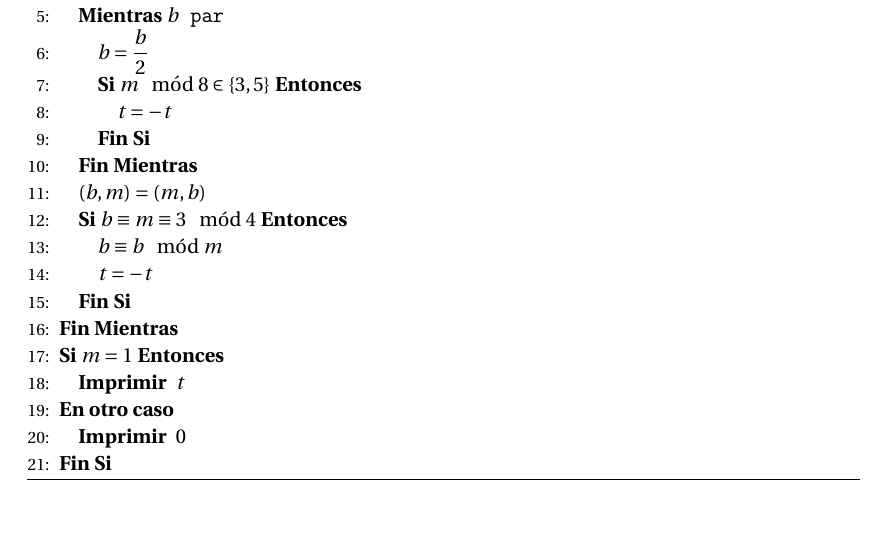
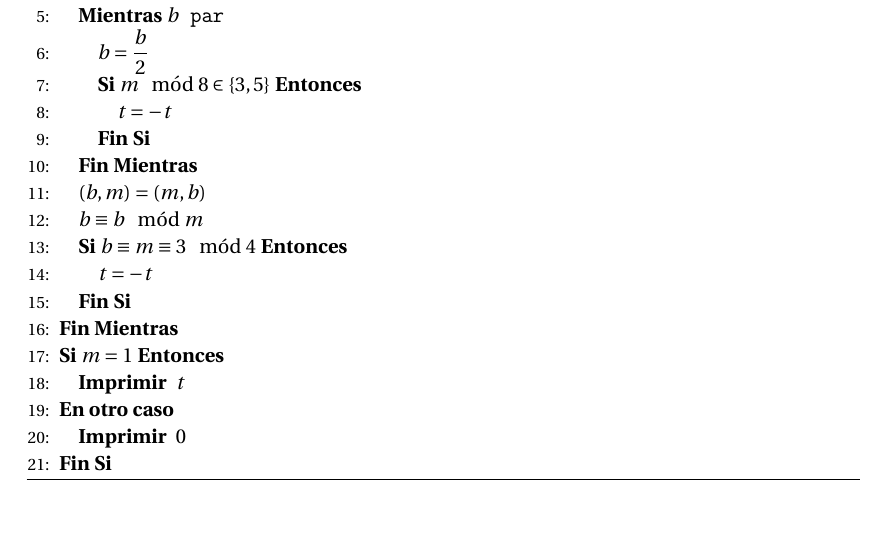
Before and after one commit to oxcar103/Practicas-TNC, a LaTeX document (Memoria.tex, which reads Ejercicio1.tex): part of page 4 of 4, cut so that both start at the same text. Compiled offline with pdfLaTeX.

Commit message:
Corrección del algoritmo

```diff
--- a/Ejercicio1.tex
+++ b/Ejercicio1.tex
@@ -83,8 +83,8 @@
 						\ENDIF
 					\ENDWHILE
 					\STATE{\texttt{$(b, m) = (m, b)$}}
+					\STATE{\texttt{$b \equiv b \mod{m}$}}
 					\IF{\texttt{$b \equiv m \equiv 3 \mod 4$}}
-						\STATE{\texttt{$b \equiv b \mod{m}$}}
 						\STATE{\texttt{$t = -t$}}
 					\ENDIF
 				\ENDWHILE
```
